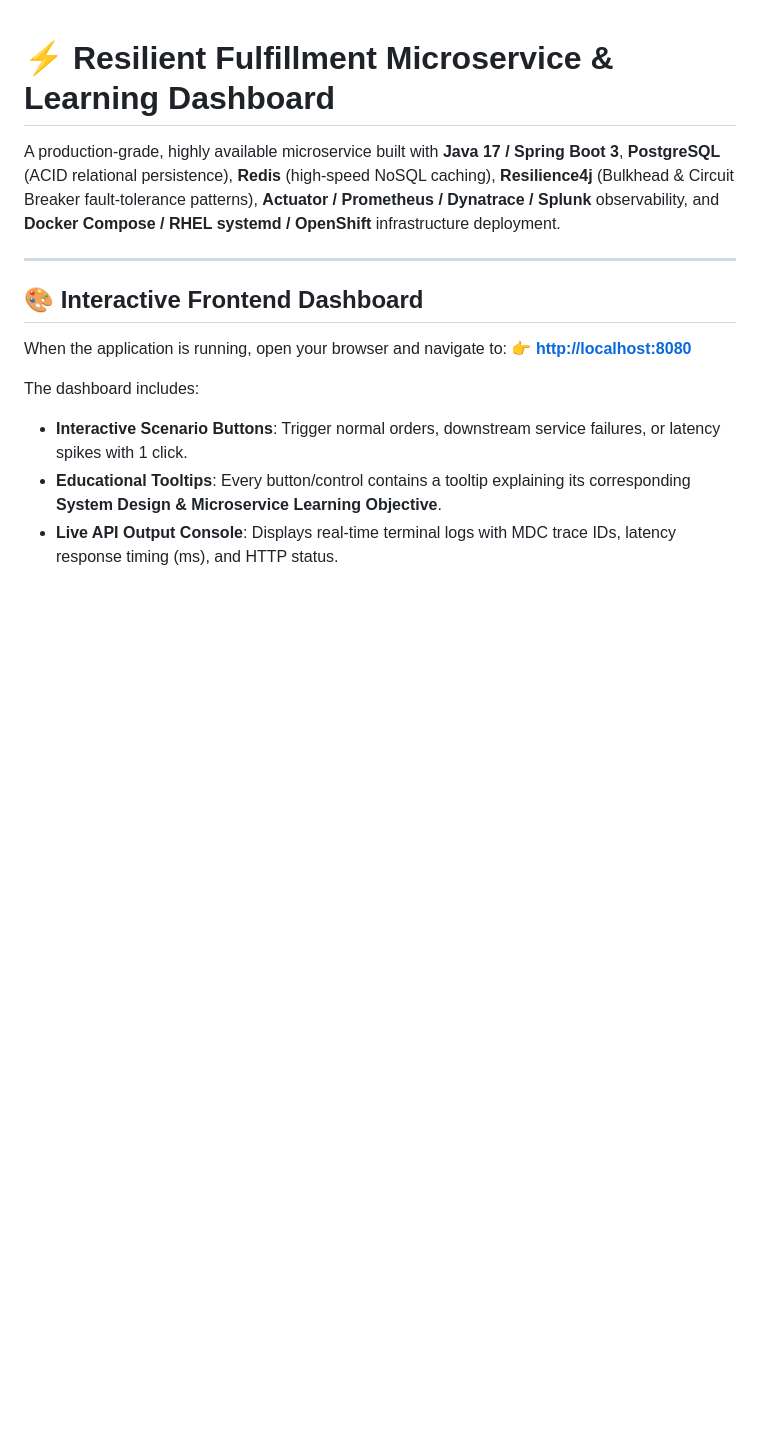
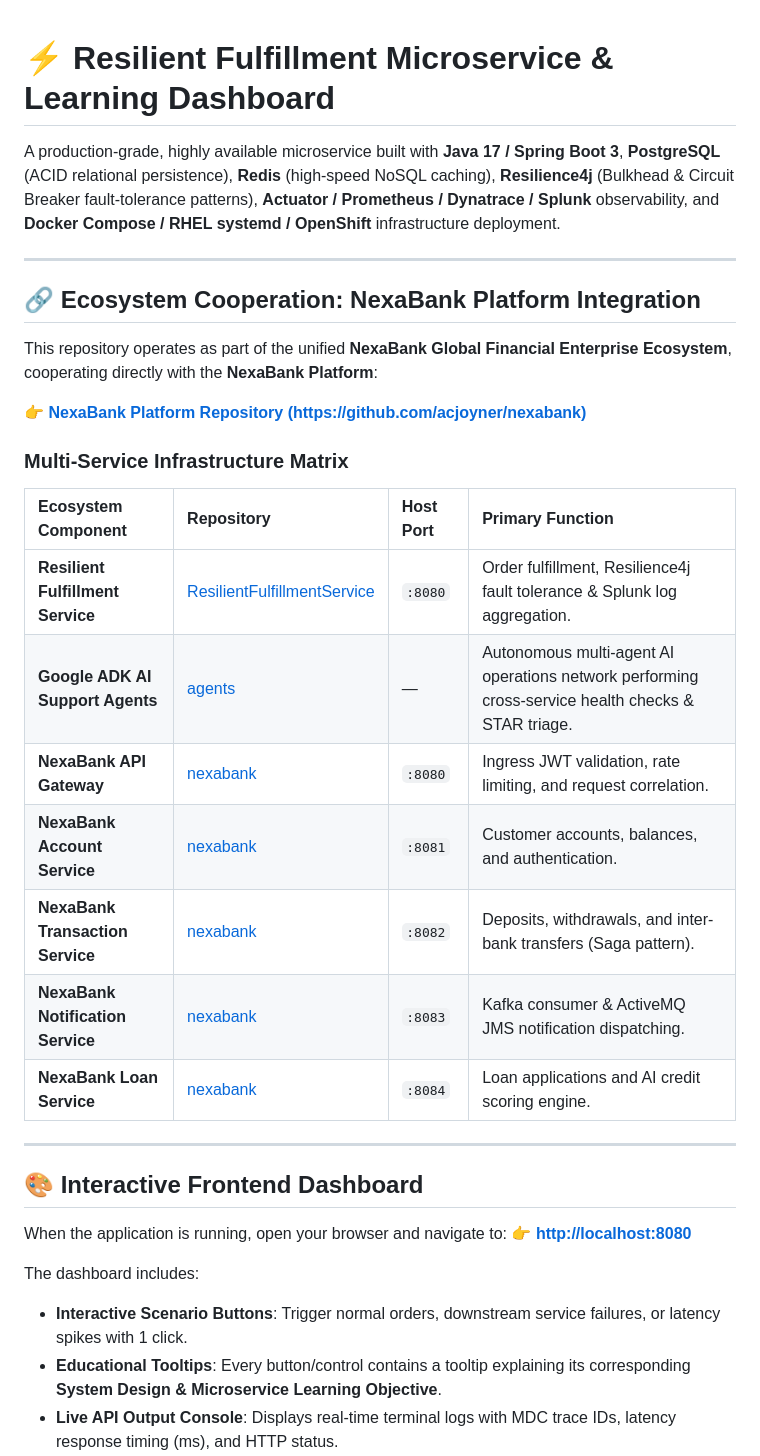
Before and after one commit to acjoyner/ResilientFulfillmentService, a Markdown page: README.md, the part around the change. GitHub-like rendering; blank space fills up the shorter version.

Commit message:
Add NexaBank Platform ecosystem cooperation link and infrastructure matrix to README.md

```diff
--- a/README.md
+++ b/README.md
@@ -1,6 +1,26 @@
 # ⚡ Resilient Fulfillment Microservice & Learning Dashboard
 
 A production-grade, highly available microservice built with **Java 17 / Spring Boot 3**, **PostgreSQL** (ACID relational persistence), **Redis** (high-speed NoSQL caching), **Resilience4j** (Bulkhead & Circuit Breaker fault-tolerance patterns), **Actuator / Prometheus / Dynatrace / Splunk** observability, and **Docker Compose / RHEL systemd / OpenShift** infrastructure deployment.
+
+---
+
+## 🔗 Ecosystem Cooperation: NexaBank Platform Integration
+
+This repository operates as part of the unified **NexaBank Global Financial Enterprise Ecosystem**, cooperating directly with the **NexaBank Platform**:
+
+👉 **[NexaBank Platform Repository (https://github.com/acjoyner/nexabank)](https://github.com/acjoyner/nexabank)**
+
+### Multi-Service Infrastructure Matrix
+
+| Ecosystem Component | Repository | Host Port | Primary Function |
+| :--- | :--- | :--- | :--- |
+| **Resilient Fulfillment Service** | [ResilientFulfillmentService](https://github.com/acjoyner/ResilientFulfillmentService) | `:8080` | Order fulfillment, Resilience4j fault tolerance & Splunk log aggregation. |
+| **Google ADK AI Support Agents** | [agents](https://github.com/acjoyner/ResilientFulfillmentService/tree/main/agents) | — | Autonomous multi-agent AI operations network performing cross-service health checks & STAR triage. |
+| **NexaBank API Gateway** | [nexabank](https://github.com/acjoyner/nexabank) | `:8080` | Ingress JWT validation, rate limiting, and request correlation. |
+| **NexaBank Account Service** | [nexabank](https://github.com/acjoyner/nexabank) | `:8081` | Customer accounts, balances, and authentication. |
+| **NexaBank Transaction Service** | [nexabank](https://github.com/acjoyner/nexabank) | `:8082` | Deposits, withdrawals, and inter-bank transfers (Saga pattern). |
+| **NexaBank Notification Service** | [nexabank](https://github.com/acjoyner/nexabank) | `:8083` | Kafka consumer & ActiveMQ JMS notification dispatching. |
+| **NexaBank Loan Service** | [nexabank](https://github.com/acjoyner/nexabank) | `:8084` | Loan applications and AI credit scoring engine. |
 
 ---
 
```
